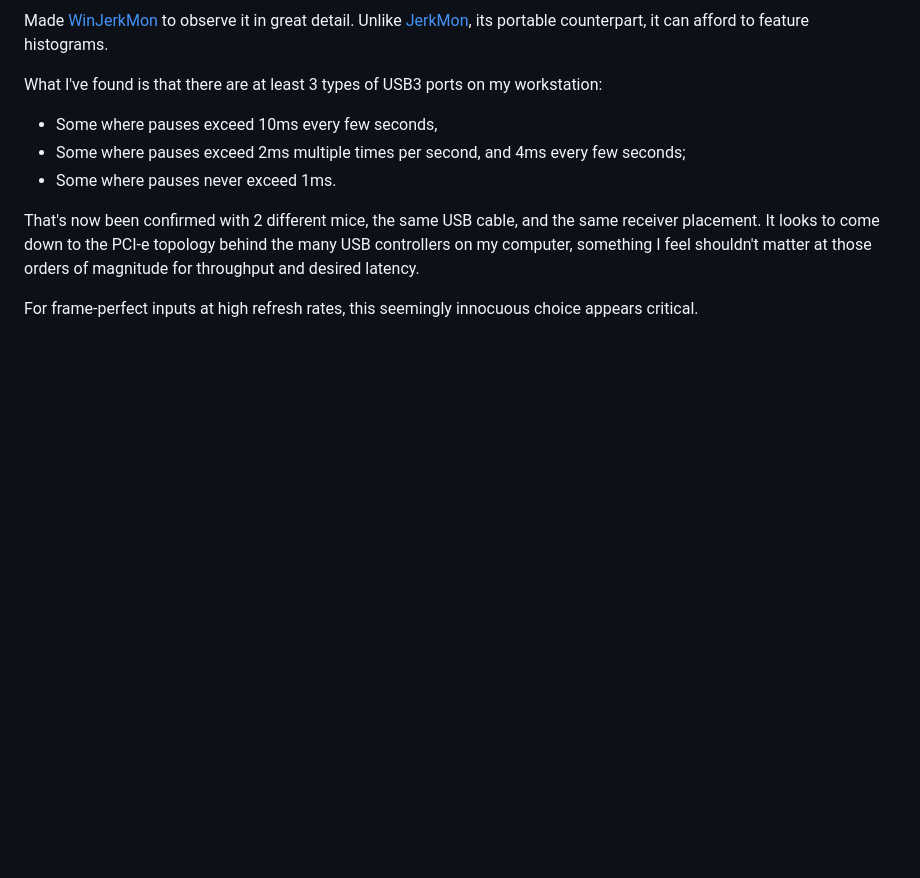
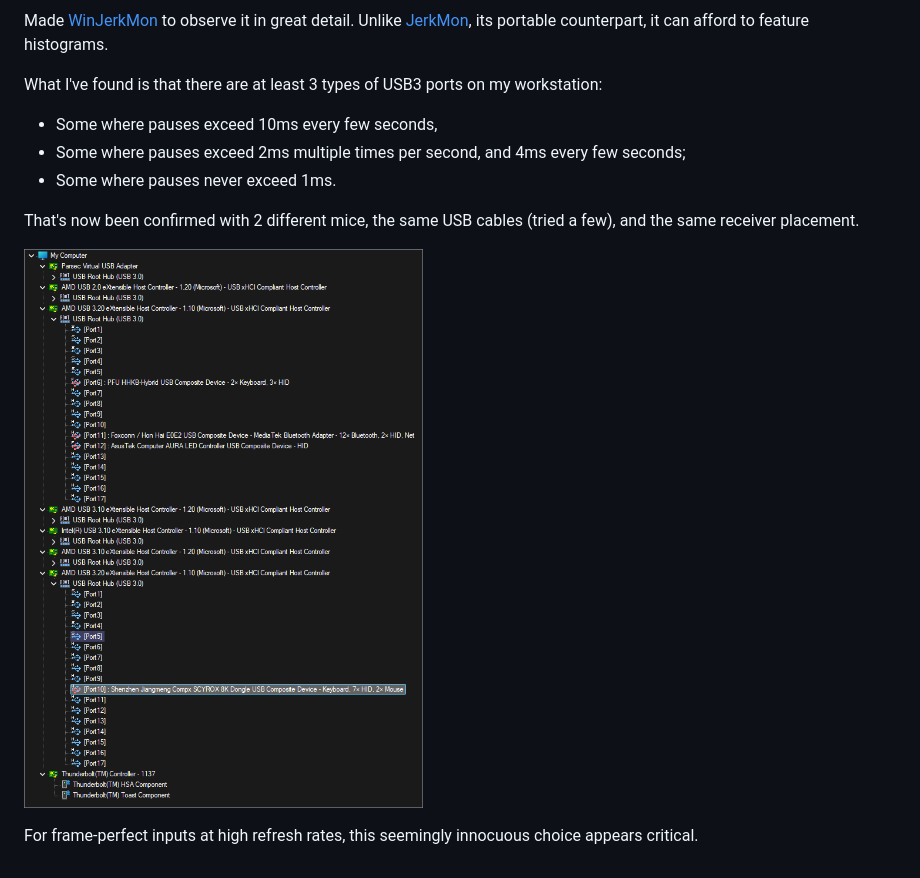
Before and after one commit to pcarrier/blog, a Markdown page: posts/winjerkmon.md, the part around the change. Rendered like a GitHub page; pictures changed too: assets/jerkmon/UsbTreeView.png (added); blank space fills up the shorter version.

```diff
--- a/posts/winjerkmon.md
+++ b/posts/winjerkmon.md
@@ -15,6 +15,8 @@ What I've found is that there are at least 3 types of USB3 ports on my workstati
 - Some where pauses exceed 2ms multiple times per second, and 4ms every few seconds;
 - Some where pauses never exceed 1ms.
 
-That's now been confirmed with 2 different mice, the same USB cable, and the same receiver placement. It looks to come down to the PCI-e topology behind the many USB controllers on my computer, something I feel shouldn't matter at those orders of magnitude for throughput and desired latency.
+That's now been confirmed with 2 different mice, the same USB cables (tried a few), and the same receiver placement.
+
+[![UsbTreeView](/assets/jerkmon/UsbTreeView.png)](/assets/jerkmon/UsbTreeView.png)
 
 For frame-perfect inputs at high refresh rates, this seemingly innocuous choice appears critical.
```
